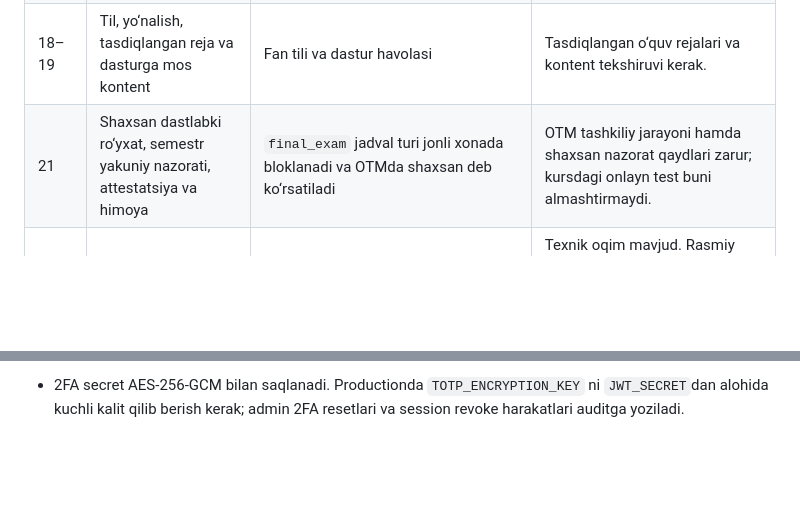
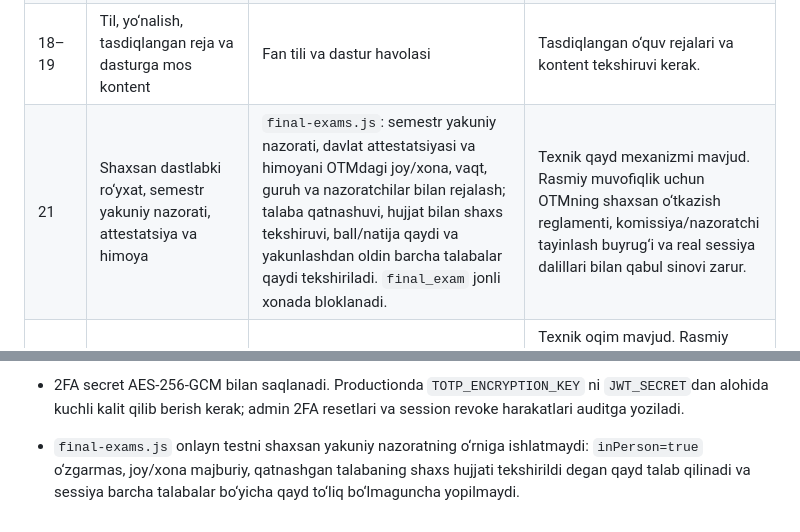
Before and after one commit to hallaymstore/masofaviy2, a Markdown page: docs/COMPLIANCE_GAP_UZ.md, 2 parts joined by grey strips. Drawn GitHub-style; blank space fills up the shorter version.

Commit message:
Document audited in-person final exam evidence

```diff
--- a/docs/COMPLIANCE_GAP_UZ.md
+++ b/docs/COMPLIANCE_GAP_UZ.md
@@ -9,7 +9,7 @@ Holat: kod ko‘rigi, 2026-09-23. Bu hujjat rasmiy huquqiy xulosa emas. Manba: h
 | 10 | SCORM va avtoproktoring | `scorm.js`: xavfsiz ZIP/manifest tekshiruvi, nested multi-SCO topish, SCORM 1.2 runtime, SCO kesimida resume/progress, sandbox iframe. `lms.js`: imtihon oynasi, yuz soni va tovush amplitudasi signallari, inson ko‘rigi | Qisman: SCORM 1.2 amaliy mosligi kuchaydi, lekin sequencing, SCORM 2004 va mustaqil conformance sertifikati yo‘q. Avtoproktoring 2-banddagi to‘liq ta’rifni bajarmaydi: biometrik shaxs autentifikatsiyasi, nigoh yo‘nalishi, tovush mazmunini tahlil qilish, videodagi buzilishlarni tuzatish va avtomatik yakuniy hisobot hali yo‘q. |
 | 11 | Axborot resurslari, boshqaruv, davomat va o‘zlashtirish, aloqa, kontingent, kurs, kredit, statistika, bilim nazorati | `library.js`: qidiriladigan elektron kutubxona; `resource-upload.js`: resursdan foydalanish sessiyalari; `academic-records.js`: individual reja, transkript/kredit, yakuniy natija va talaba harakati; `communications.js`: kurs forumi, ichki xabarlar, read receipt va ixtiyoriy e-pochta bridge; `server.js`: reyestr, audit, davomat, jonli chat/video; `lms.js`: kurs, topshiriq, test | Ancha kengaytirildi. Hali tashqi e-pochta provayderini real sozlash/qabul sinovi, qayta o‘qitish jarayonining to‘liq workflow’i, davlat tizimlari bilan sinxron kontingent arxivi va universitet tomonidan tasdiqlangan baholash/akademik reglamentlarni amalda qabul qilish sinovi qolgan. |
 | 18–19 | Til, yo‘nalish, tasdiqlangan reja va dasturga mos kontent | Fan tili va dastur havolasi | Tasdiqlangan o‘quv rejalari va kontent tekshiruvi kerak. |
-| 21 | Shaxsan dastlabki ro‘yxat, semestr yakuniy nazorati, attestatsiya va himoya | `final_exam` jadval turi jonli xonada bloklanadi va OTMda shaxsan deb ko‘rsatiladi | OTM tashkiliy jarayoni hamda shaxsan nazorat qaydlari zarur; kursdagi onlayn test buni almashtirmaydi. |
+| 21 | Shaxsan dastlabki ro‘yxat, semestr yakuniy nazorati, attestatsiya va himoya | `final-exams.js`: semestr yakuniy nazorati, davlat attestatsiyasi va himoyani OTMdagi joy/xona, vaqt, guruh va nazoratchilar bilan rejalash; talaba qatnashuvi, hujjat bilan shaxs tekshiruvi, ball/natija qaydi va yakunlashdan oldin barcha talabalar qaydi tekshiriladi. `final_exam` jonli xonada bloklanadi. | Texnik qayd mexanizmi mavjud. Rasmiy muvofiqlik uchun OTMning shaxsan o‘tkazish reglamenti, komissiya/nazoratchi tayinlash buyrug‘i va real sessiya dalillari bilan qabul sinovi zarur. |
 | 24 | Barcha mashg‘ulot, amaliyot, mustaqil ish va baholash LMSda | Jadval, jonli dars, topshiriq kategoriyalari (`assignment`, `independent_work`, `practice`), topshirish/baholash, test va yakuniy akademik natija qaydi | Texnik oqim mavjud. Rasmiy muvofiqlik uchun barcha fanlar bo‘yicha real amaliyot/mustaqil ish kontenti, tasdiqlangan baholash mezonlari va ularning LMS orqali to‘liq yuritilgani dalil bilan tekshiriladi. |
 | 26 | Bir o‘qituvchiga 1:50 | `/api/lms/compliance` faol fanlar bo‘yicha o‘qituvchiga biriktirilgan noyob talabalarni sanab 50 dan oshganini belgilaydi | Bu dastlabki signal, avtomatik huquqiy xulosa emas: semestr, fan va OTMning tasdiqlangan yuklama ro‘yxati bilan solishtirish kerak. Xona sig‘imi boshqa ko‘rsatkich. |
 | 29 | Davlatning ikki monitoring tizimiga integratsiya | Mavjud emas | Rasmiy API kelishuvi, maydonlar xaritasi, sinxronizatsiya va qabul protokoli zarur. |
@@ -32,3 +32,5 @@ Holat: kod ko‘rigi, 2026-09-23. Bu hujjat rasmiy huquqiy xulosa emas. Manba: h
 
 - Ichki xabarlar kurs doirasi bo‘yicha recipientni cheklaydi; forum xabarlari saqlanadi va audit qilinadi. `EMAIL_WEBHOOK_URL` sozlansa ichki xabar e-pochta bridge orqali tashqi manzilga ham yuboriladi; providerning o‘zi va yetkazib berish siyosati universitet serverida alohida sinovdan o‘tadi.
 - 2FA secret AES-256-GCM bilan saqlanadi. Productionda `TOTP_ENCRYPTION_KEY` ni `JWT_SECRET`dan alohida kuchli kalit qilib berish kerak; admin 2FA resetlari va session revoke harakatlari auditga yoziladi.
+
+- `final-exams.js` onlayn testni shaxsan yakuniy nazoratning o‘rniga ishlatmaydi: `inPerson=true` o‘zgarmas, joy/xona majburiy, qatnashgan talabaning shaxs hujjati tekshirildi degan qayd talab qilinadi va sessiya barcha talabalar bo‘yicha qayd to‘liq bo‘lmaguncha yopilmaydi.
```
